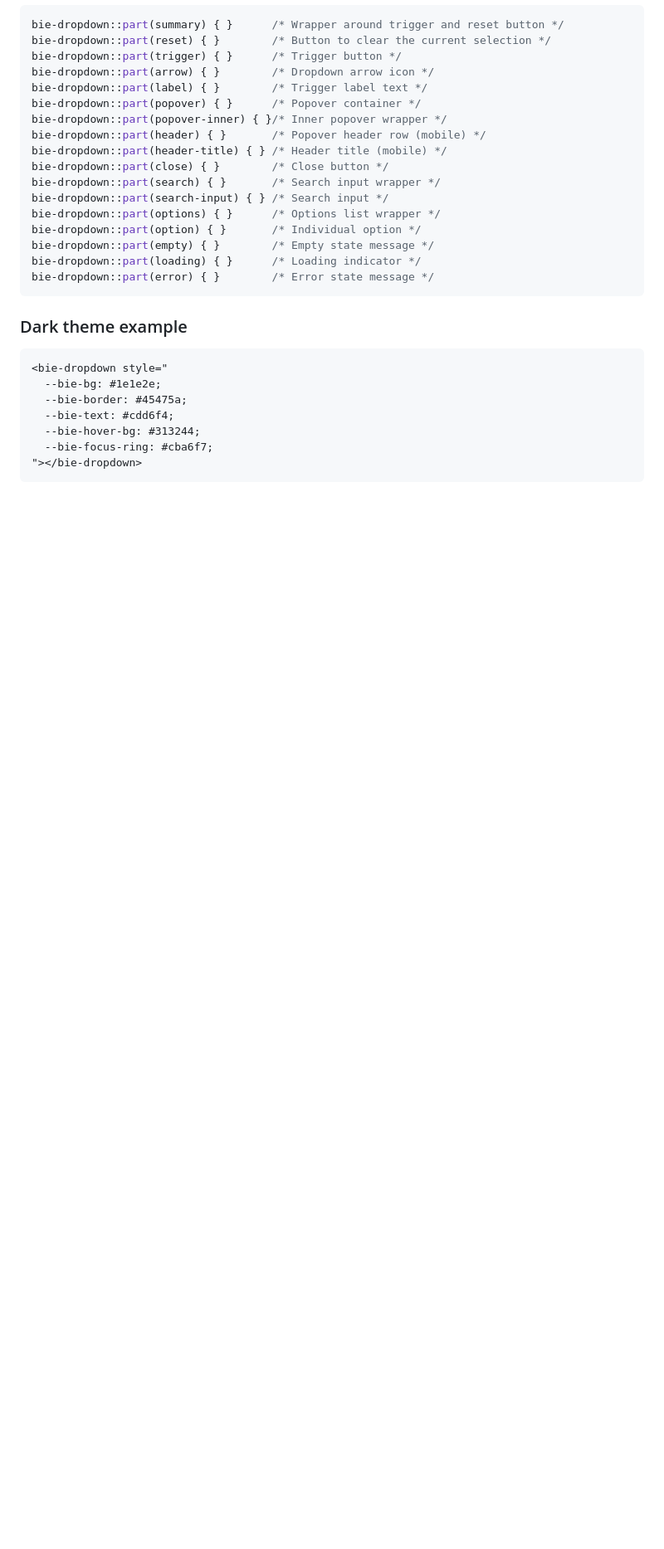
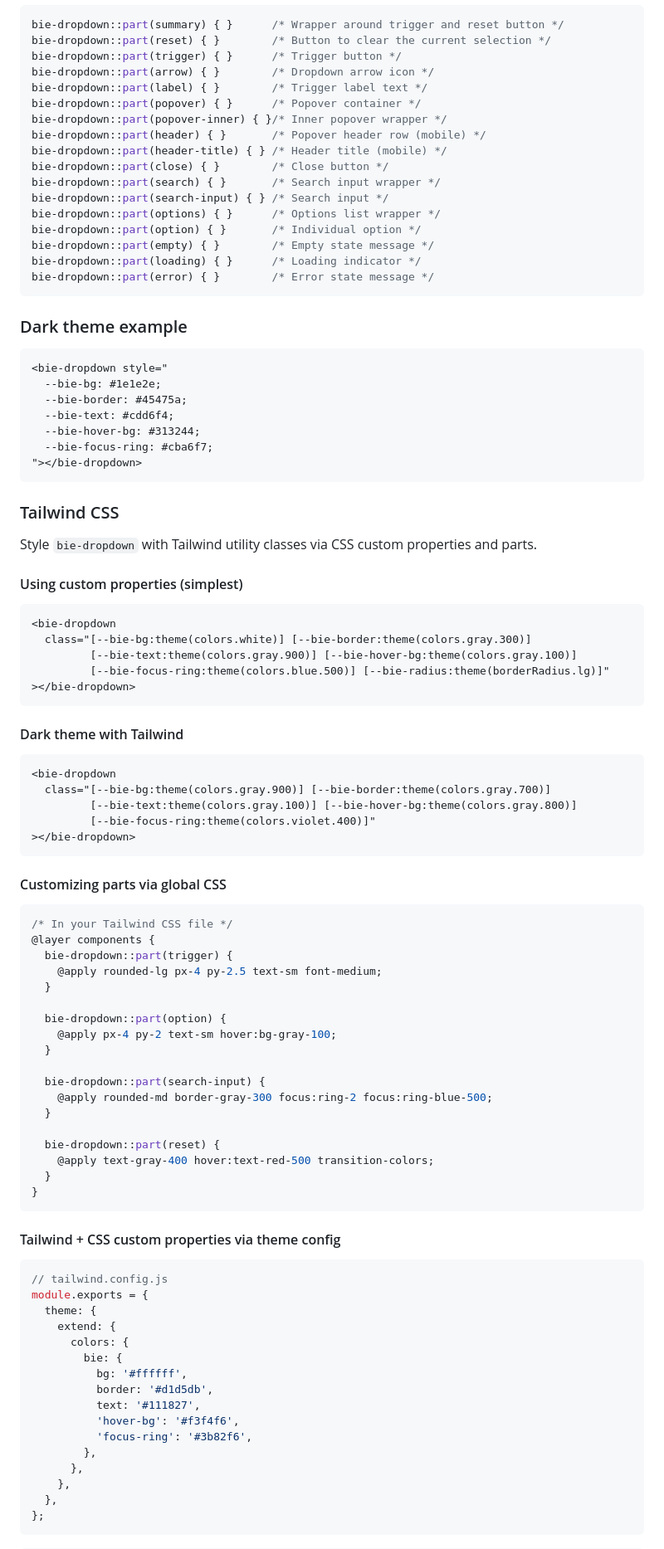
Before and after one commit to alHasandev/bie-dropdown, a Markdown page: README.md, the part around one of its changes. Shown at 83% size. GitHub-like rendering; blank space fills up the shorter version.

Commit message:
docs: add Tailwind CSS styling examples

````diff
--- a/README.md
+++ b/README.md
@@ -220,3 +220,71 @@ bie-dropdown::part(error) { }        /* Error state message */
 "></bie-dropdown>
 ```
 
+### Tailwind CSS
+
+Style `bie-dropdown` with Tailwind utility classes via CSS custom properties and parts.
+
+#### Using custom properties (simplest)
+
+```html
+<bie-dropdown
+  class="[--bie-bg:theme(colors.white)] [--bie-border:theme(colors.gray.300)]
+         [--bie-text:theme(colors.gray.900)] [--bie-hover-bg:theme(colors.gray.100)]
+         [--bie-focus-ring:theme(colors.blue.500)] [--bie-radius:theme(borderRadius.lg)]"
+></bie-dropdown>
+```
+
+#### Dark theme with Tailwind
+
+```html
+<bie-dropdown
+  class="[--bie-bg:theme(colors.gray.900)] [--bie-border:theme(colors.gray.700)]
+         [--bie-text:theme(colors.gray.100)] [--bie-hover-bg:theme(colors.gray.800)]
+         [--bie-focus-ring:theme(colors.violet.400)]"
+></bie-dropdown>
+```
+
+#### Customizing parts via global CSS
+
+```css
+/* In your Tailwind CSS file */
+@layer components {
+  bie-dropdown::part(trigger) {
+    @apply rounded-lg px-4 py-2.5 text-sm font-medium;
+  }
+
+  bie-dropdown::part(option) {
+    @apply px-4 py-2 text-sm hover:bg-gray-100;
+  }
+
+  bie-dropdown::part(search-input) {
+    @apply rounded-md border-gray-300 focus:ring-2 focus:ring-blue-500;
+  }
+
+  bie-dropdown::part(reset) {
+    @apply text-gray-400 hover:text-red-500 transition-colors;
+  }
+}
+```
+
+#### Tailwind + CSS custom properties via theme config
+
+```js
+// tailwind.config.js
+module.exports = {
+  theme: {
+    extend: {
+      colors: {
+        bie: {
+          bg: '#ffffff',
+          border: '#d1d5db',
+          text: '#111827',
+          'hover-bg': '#f3f4f6',
+          'focus-ring': '#3b82f6',
+        },
+      },
+    },
+  },
+};
+```
+
````
Also changed, not shown: other parts of README.md (+7 -0 lines).
